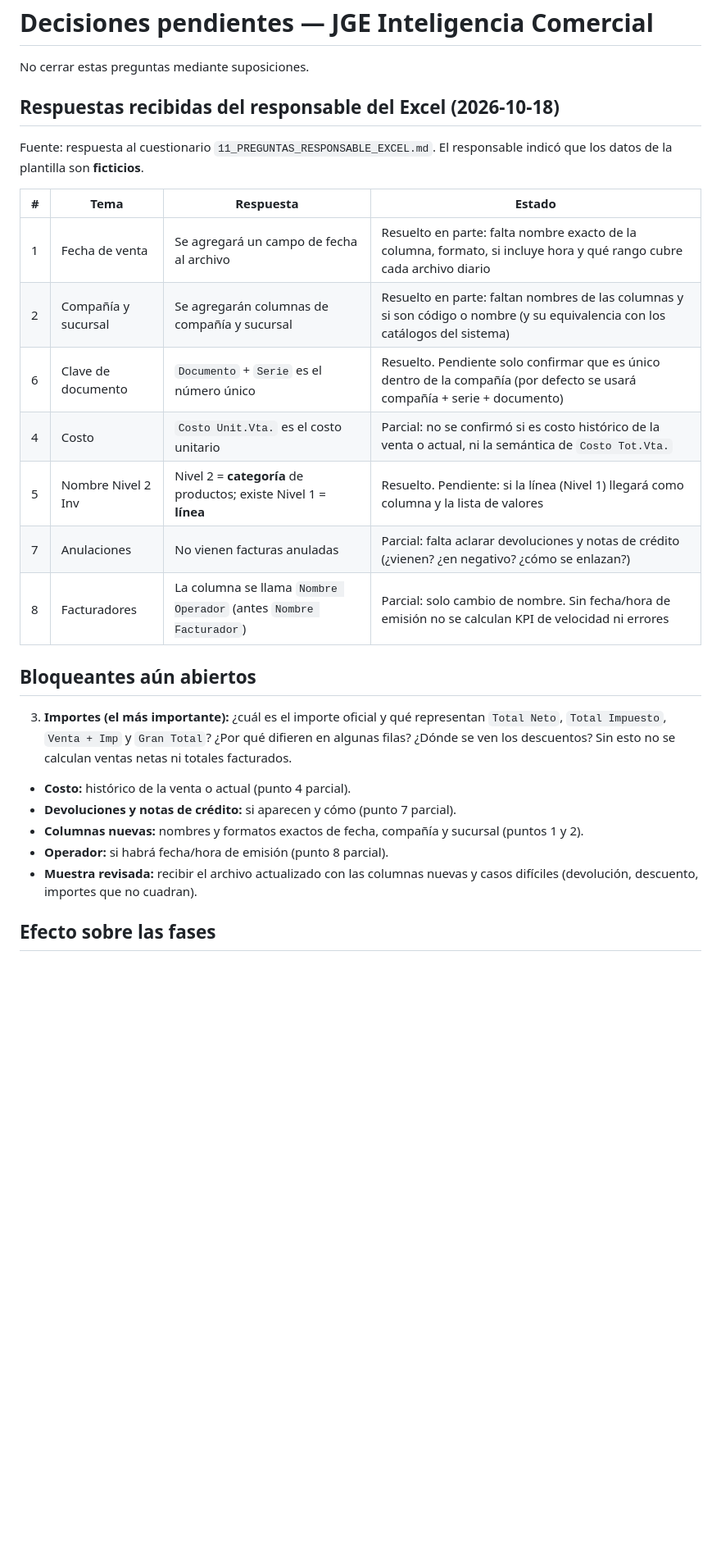
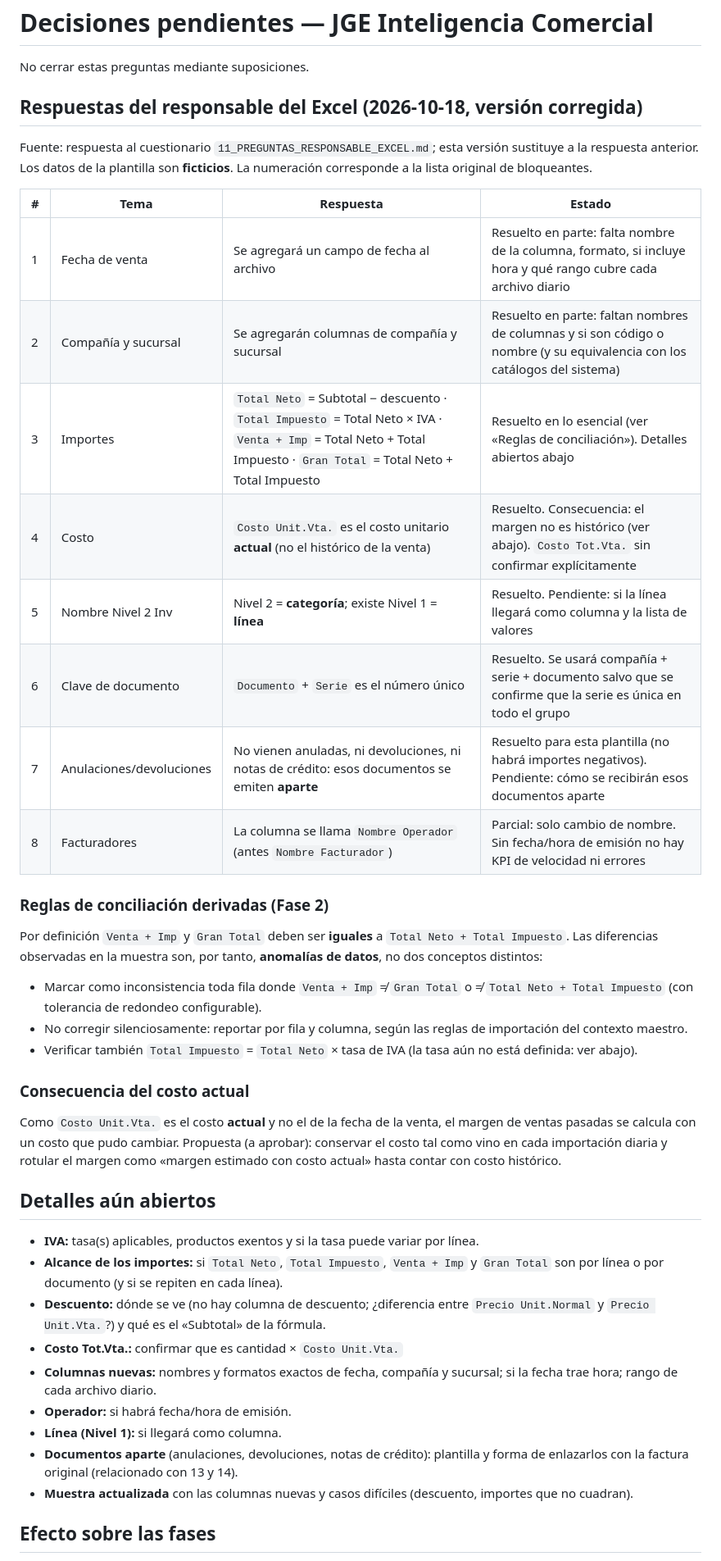
Before and after one commit to osmell/jge_inteligencia_comercial, a Markdown page: docs/10_DECISIONES_PENDIENTES.md, the part around one of its changes. Shown at 82% size. GitHub-like rendering; blank space fills up the shorter version.

Commit message:
Docs: registrar respuestas corregidas del responsable del Excel
Co-Authored-By: Claude Sonnet 5.5 <noreply@anthropic.com>

```diff
--- a/docs/10_DECISIONES_PENDIENTES.md
+++ b/docs/10_DECISIONES_PENDIENTES.md
@@ -2,25 +2,38 @@
 
 No cerrar estas preguntas mediante suposiciones.
 
-## Respuestas recibidas del responsable del Excel (2026-10-18)
-Fuente: respuesta al cuestionario `11_PREGUNTAS_RESPONSABLE_EXCEL.md`. El responsable indicó que los datos de la plantilla son **ficticios**.
+## Respuestas del responsable del Excel (2026-10-18, versión corregida)
+Fuente: respuesta al cuestionario `11_PREGUNTAS_RESPONSABLE_EXCEL.md`; esta versión sustituye a la respuesta anterior. Los datos de la plantilla son **ficticios**. La numeración corresponde a la lista original de bloqueantes.
 
 | # | Tema | Respuesta | Estado |
 |---|---|---|---|
-| 1 | Fecha de venta | Se agregará un campo de fecha al archivo | Resuelto en parte: falta nombre exacto de la columna, formato, si incluye hora y qué rango cubre cada archivo diario |
-| 2 | Compañía y sucursal | Se agregarán columnas de compañía y sucursal | Resuelto en parte: faltan nombres de las columnas y si son código o nombre (y su equivalencia con los catálogos del sistema) |
-| 6 | Clave de documento | `Documento` + `Serie` es el número único | Resuelto. Pendiente solo confirmar que es único dentro de la compañía (por defecto se usará compañía + serie + documento) |
-| 4 | Costo | `Costo Unit.Vta.` es el costo unitario | Parcial: no se confirmó si es costo histórico de la venta o actual, ni la semántica de `Costo Tot.Vta.` |
-| 5 | Nombre Nivel 2 Inv | Nivel 2 = **categoría** de productos; existe Nivel 1 = **línea** | Resuelto. Pendiente: si la línea (Nivel 1) llegará como columna y la lista de valores |
-| 7 | Anulaciones | No vienen facturas anuladas | Parcial: falta aclarar devoluciones y notas de crédito (¿vienen? ¿en negativo? ¿cómo se enlazan?) |
-| 8 | Facturadores | La columna se llama `Nombre Operador` (antes `Nombre Facturador`) | Parcial: solo cambio de nombre. Sin fecha/hora de emisión no se calculan KPI de velocidad ni errores |
+| 1 | Fecha de venta | Se agregará un campo de fecha al archivo | Resuelto en parte: falta nombre de la columna, formato, si incluye hora y qué rango cubre cada archivo diario |
+| 2 | Compañía y sucursal | Se agregarán columnas de compañía y sucursal | Resuelto en parte: faltan nombres de columnas y si son código o nombre (y su equivalencia con los catálogos del sistema) |
+| 3 | Importes | `Total Neto` = Subtotal − descuento · `Total Impuesto` = Total Neto × IVA · `Venta + Imp` = Total Neto + Total Impuesto · `Gran Total` = Total Neto + Total Impuesto | Resuelto en lo esencial (ver «Reglas de conciliación»). Detalles abiertos abajo |
+| 4 | Costo | `Costo Unit.Vta.` es el costo unitario **actual** (no el histórico de la venta) | Resuelto. Consecuencia: el margen no es histórico (ver abajo). `Costo Tot.Vta.` sin confirmar explícitamente |
+| 5 | Nombre Nivel 2 Inv | Nivel 2 = **categoría**; existe Nivel 1 = **línea** | Resuelto. Pendiente: si la línea llegará como columna y la lista de valores |
+| 6 | Clave de documento | `Documento` + `Serie` es el número único | Resuelto. Se usará compañía + serie + documento salvo que se confirme que la serie es única en todo el grupo |
+| 7 | Anulaciones/devoluciones | No vienen anuladas, ni devoluciones, ni notas de crédito: esos documentos se emiten **aparte** | Resuelto para esta plantilla (no habrá importes negativos). Pendiente: cómo se recibirán esos documentos aparte |
+| 8 | Facturadores | La columna se llama `Nombre Operador` (antes `Nombre Facturador`) | Parcial: solo cambio de nombre. Sin fecha/hora de emisión no hay KPI de velocidad ni errores |
 
-## Bloqueantes aún abiertos
-3. **Importes (el más importante):** ¿cuál es el importe oficial y qué representan `Total Neto`, `Total Impuesto`, `Venta + Imp` y `Gran Total`? ¿Por qué difieren en algunas filas? ¿Dónde se ven los descuentos? Sin esto no se calculan ventas netas ni totales facturados.
-- **Costo:** histórico de la venta o actual (punto 4 parcial).
-- **Devoluciones y notas de crédito:** si aparecen y cómo (punto 7 parcial).
-- **Columnas nuevas:** nombres y formatos exactos de fecha, compañía y sucursal (puntos 1 y 2).
-- **Operador:** si habrá fecha/hora de emisión (punto 8 parcial).
-- **Muestra revisada:** recibir el archivo actualizado con las columnas nuevas y casos difíciles (devolución, descuento, importes que no cuadran).
+### Reglas de conciliación derivadas (Fase 2)
+Por definición `Venta + Imp` y `Gran Total` deben ser **iguales** a `Total Neto + Total Impuesto`. Las diferencias observadas en la muestra son, por tanto, **anomalías de datos**, no dos conceptos distintos:
+- Marcar como inconsistencia toda fila donde `Venta + Imp` ≠ `Gran Total` o ≠ `Total Neto + Total Impuesto` (con tolerancia de redondeo configurable).
+- No corregir silenciosamente: reportar por fila y columna, según las reglas de importación del contexto maestro.
+- Verificar también `Total Impuesto` = `Total Neto` × tasa de IVA (la tasa aún no está definida: ver abajo).
+
+### Consecuencia del costo actual
+Como `Costo Unit.Vta.` es el costo **actual** y no el de la fecha de la venta, el margen de ventas pasadas se calcula con un costo que pudo cambiar. Propuesta (a aprobar): conservar el costo tal como vino en cada importación diaria y rotular el margen como «margen estimado con costo actual» hasta contar con costo histórico.
+
+## Detalles aún abiertos
+- **IVA:** tasa(s) aplicables, productos exentos y si la tasa puede variar por línea.
+- **Alcance de los importes:** si `Total Neto`, `Total Impuesto`, `Venta + Imp` y `Gran Total` son por línea o por documento (y si se repiten en cada línea).
+- **Descuento:** dónde se ve (no hay columna de descuento; ¿diferencia entre `Precio Unit.Normal` y `Precio Unit.Vta.`?) y qué es el «Subtotal» de la fórmula.
+- **Costo Tot.Vta.:** confirmar que es cantidad × `Costo Unit.Vta.`
+- **Columnas nuevas:** nombres y formatos exactos de fecha, compañía y sucursal; si la fecha trae hora; rango de cada archivo diario.
+- **Operador:** si habrá fecha/hora de emisión.
+- **Línea (Nivel 1):** si llegará como columna.
+- **Documentos aparte** (anulaciones, devoluciones, notas de crédito): plantilla y forma de enlazarlos con la factura original (relacionado con 13 y 14).
+- **Muestra actualizada** con las columnas nuevas y casos difíciles (descuento, importes que no cuadran).
 
 ## Efecto sobre las fases
```
Also changed, not shown: other parts of docs/10_DECISIONES_PENDIENTES.md (+3 -5 lines), docs/00_CONTEXTO_MAESTRO.md (+4 -4 lines).
